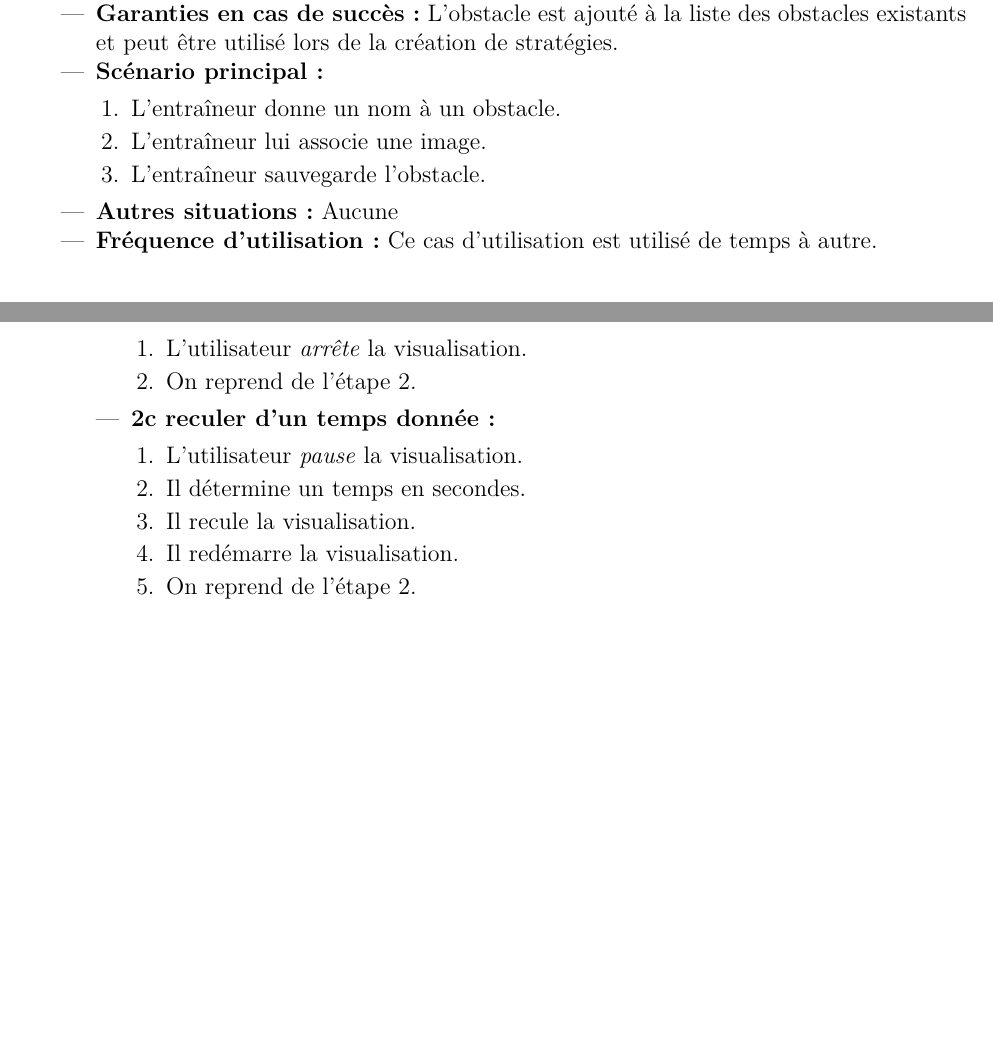
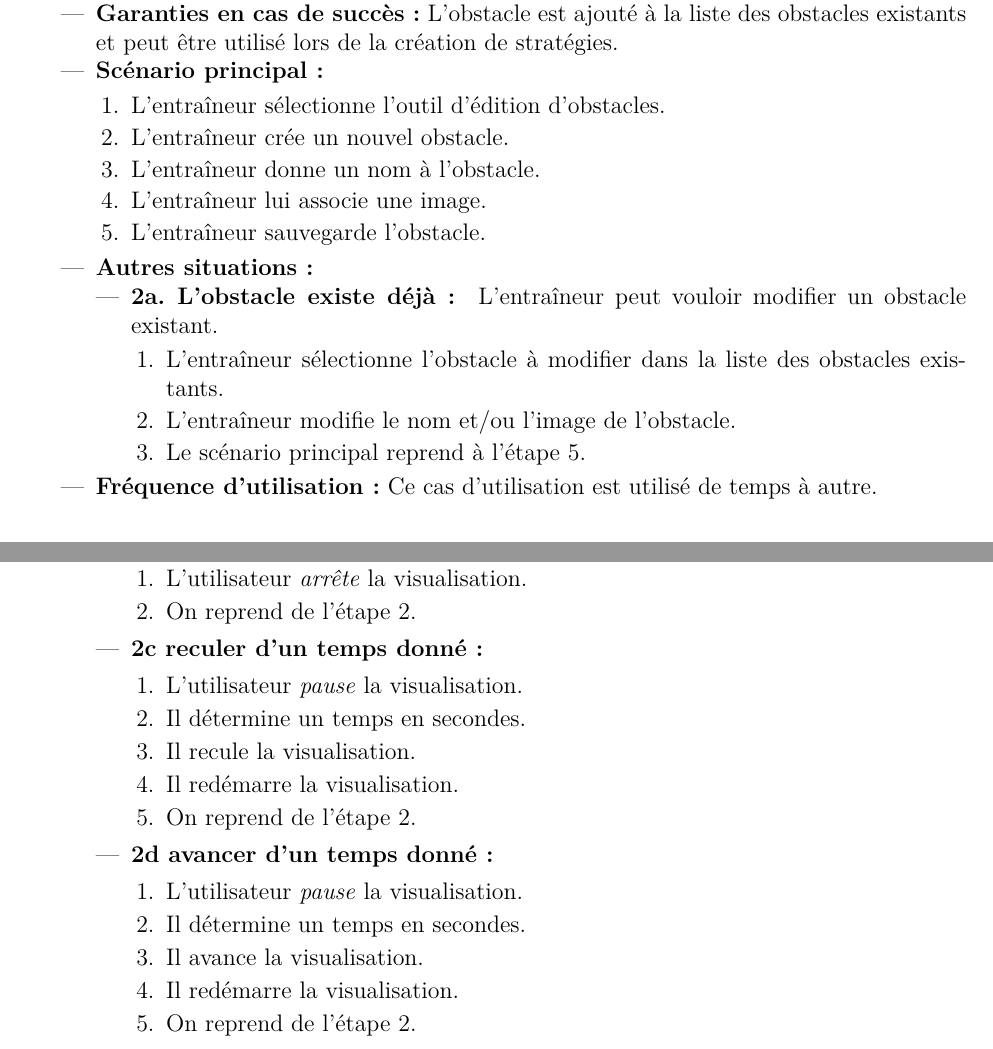
Before and after one commit to agingrasc/glo2004, a LaTeX thesis (rapport/rapport.tex, which reads rapport/tex/cas_utilisation.tex): two parts of pages 14 and 17 of 19 before the commit and two parts of pages 14 and 18 of 20 after it, joined at a grey line, cut so that both start at the same text, the shorter picture padded with empty space. Compiled offline with pdfLaTeX.

Commit message:
Petits ajouts aux textes des use cases.

```diff
--- a/rapport/tex/cas_utilisation.tex
+++ b/rapport/tex/cas_utilisation.tex
@@ -133,11 +135,21 @@ La suite du chapitre décrit en détails les cas d'utilisations et s'attarde sur
     \item \textbf{Garanties en cas de succ\`es :} L'obstacle est ajout\'e \`a la liste des obstacles existants et peut \^etre utilis\'e lors de la cr\'eation de strat\'egies.
     \item \textbf{Sc\'enario principal:}
         \begin{enumerate}
-            \item L'entra\^ineur donne un nom \`a un obstacle.
+        	\item L'entraîneur sélectionne l'outil d'édition d'obstacles.
+        	\item L'entraîneur crée un nouvel obstacle.
+            \item L'entra\^ineur donne un nom \`a l'obstacle.
             \item L'entra\^ineur lui associe une image.
             \item L'entra\^ineur sauvegarde l'obstacle.
         \end{enumerate}
-    \item \textbf{Autres situations:} Aucune
+    \item \textbf{Autres situations:}
+    	\begin{itemize}
+    		\item \textbf{2a. L'obstacle existe déjà: } L'entraîneur peut vouloir modifier un obstacle existant.
+    		\begin{enumerate}
+    			\item L'entraîneur sélectionne l'obstacle à modifier dans la liste des obstacles existants.
+    			\item L'entraîneur modifie le nom et/ou l'image de l'obstacle.
+    			\item Le scénario principal reprend à l'étape 5.
+    		\end{enumerate}
+    	\end{itemize}
     \item \textbf{Fréquence d'utilisation:} Ce cas d'utilisation est utilis\'e de temps \`a autre.
 \end{itemize}
 
@@ -301,7 +313,7 @@ La suite du chapitre décrit en détails les cas d'utilisations et s'attarde sur
                     \item L'utilisateur \textit{arr\^ete} la visualisation.
                     \item On reprend de l'\'etape 2.
                 \end{enumerate}
-            \item \textbf{2c reculer d'un temps donn\'ee:}
+            \item \textbf{2c reculer d'un temps donn\'e:}
                 \begin{enumerate}
                     \item L'utilisateur \textit{pause} la visualisation.
                     \item Il d\'etermine un temps en secondes.
@@ -309,6 +321,14 @@ La suite du chapitre décrit en détails les cas d'utilisations et s'attarde sur
                     \item Il red\'emarre la visualisation.
                     \item On reprend de l'\'etape 2.
                 \end{enumerate}
+            \item \textbf{2d avancer d'un temps donn\'e:}
+                \begin{enumerate}
+                    \item L'utilisateur \textit{pause} la visualisation.
+                    \item Il d\'etermine un temps en secondes.
+                    \item Il avance la visualisation.
+                    \item Il red\'emarre la visualisation.
+                    \item On reprend de l'\'etape 2.
+                \end{enumerate}
         \end{itemize}
     \item \textbf{Fréquence d'utilisation:} C'est le cas le plus fr\'equent d'utilisation.
 \end{itemize}
```
Also changed, not shown: rapport/tex/cas_utilisation.tex (8 more changed lines).
